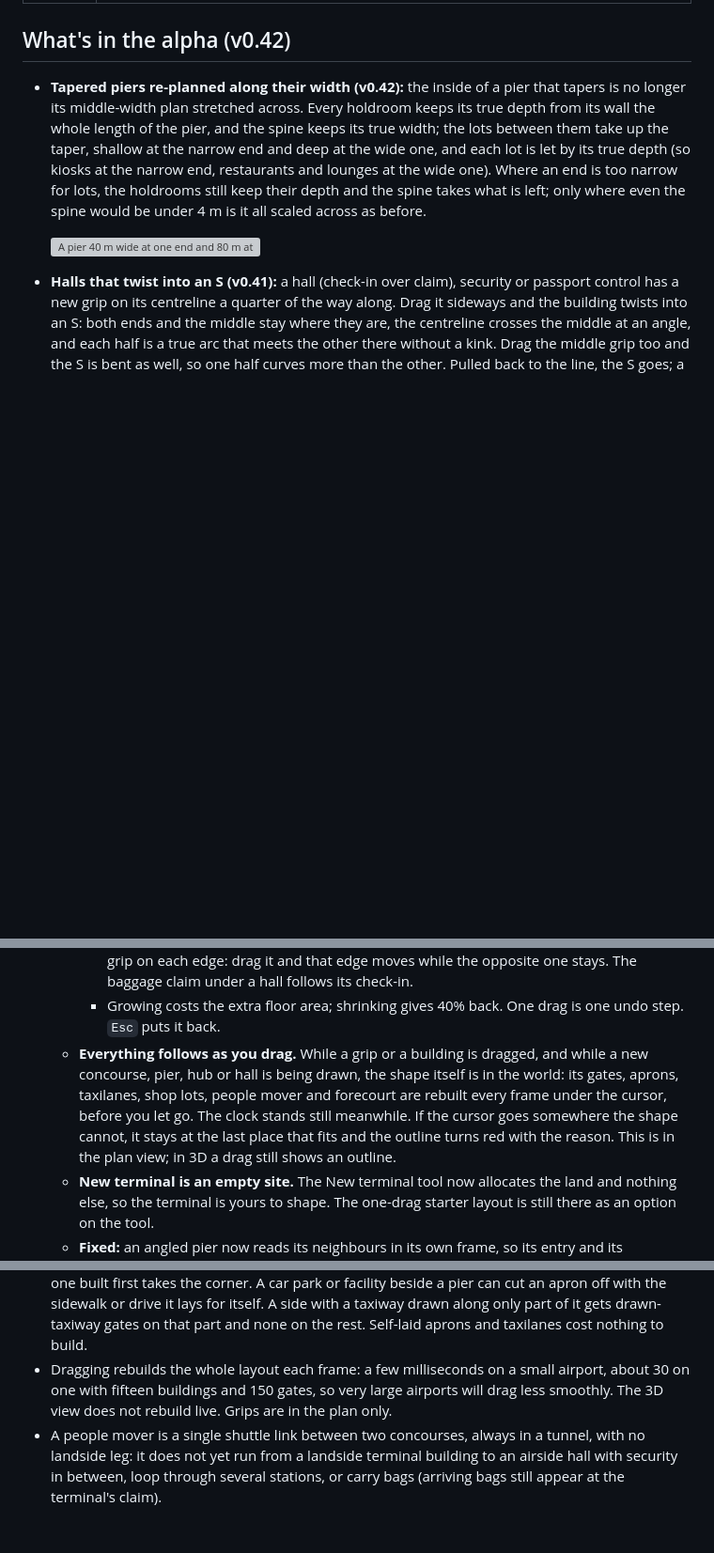
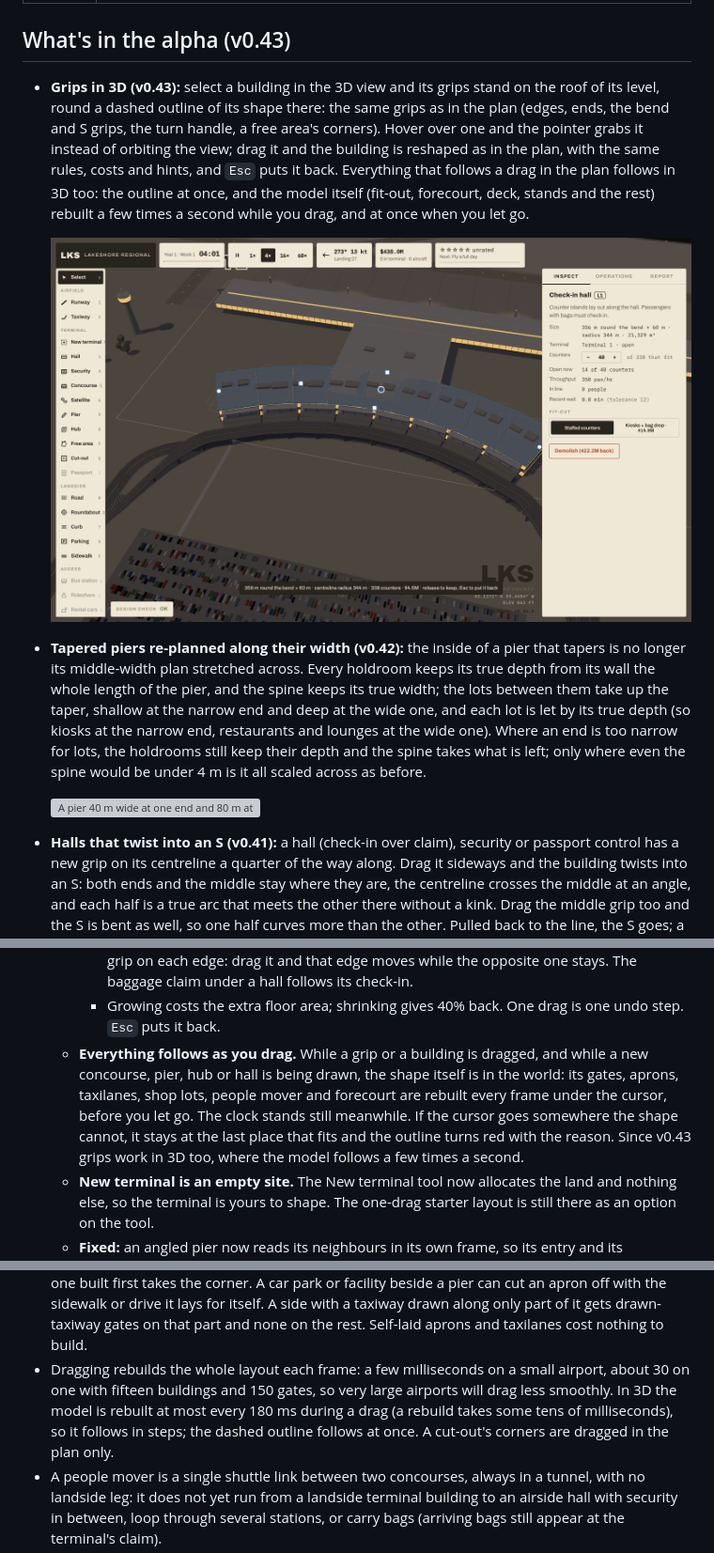
Before and after one commit to tomkda/airside, a Markdown page: README.md, 3 parts joined by grey strips. Shown at 94% size. Rendered like a GitHub page; pictures changed too: docs/shots/v043-3d-grips.png (added); blank space fills up the shorter version; grey boxes are pictures that could not be loaded.

```diff
--- a/README.md
+++ b/README.md
@@ -37,7 +37,11 @@ There is no server. The build is one self-contained HTML file (~840 KB), with th
 | Time | `Space` pause · speed buttons 1× / 4× / 16× / 60× (game minutes per second) |
 | Edit | `Ctrl`+`Z` undo · `Ctrl`+`Shift`+`Z` redo · with the Pier tool set to "A path", click each corner and press `Enter` · drag a selected module to move it, or one of its grips to stretch, swing, resize, (the filled middle grip on a pier or a hall) bend or (the diamond grips on a pier end) taper it (everything follows as you drag; `Esc` puts it back) · drag a selected road's middle handle to bend it, or an end handle to move it · `Del` demolish · inspector `−`/`+` nudges unit counts · click a lot inside a concourse to see its scores |
 
-## What's in the alpha (v0.42)
+## What's in the alpha (v0.43)
+
+- **Grips in 3D (v0.43):** select a building in the 3D view and its grips stand on the roof of its level, round a dashed outline of its shape there: the same grips as in the plan (edges, ends, the bend and S grips, the turn handle, a free area's corners). Hover over one and the pointer grabs it instead of orbiting the view; drag it and the building is reshaped as in the plan, with the same rules, costs and hints, and `Esc` puts it back. Everything that follows a drag in the plan follows in 3D too: the outline at once, and the model itself (fit-out, forecourt, deck, stands and the rest) rebuilt a few times a second while you drag, and at once when you let go.
+
+  ![Bending the hall by its grip in the 3D view](docs/shots/v043-3d-grips.png)
 
 - **Tapered piers re-planned along their width (v0.42):** the inside of a pier that tapers is no longer its middle-width plan stretched across. Every holdroom keeps its true depth from its wall the whole length of the pier, and the spine keeps its true width; the lots between them take up the taper, shallow at the narrow end and deep at the wide one, and each lot is let by its true depth (so kiosks at the narrow end, restaurants and lounges at the wide one). Where an end is too narrow for lots, the holdrooms still keep their depth and the spine takes what is left; only where even the spine would be under 4 m is it all scaled across as before.
 
@@ -199,7 +203,7 @@ There is no server. The build is one self-contained HTML file (~840 KB), with th
     - A hub has one grip on its rim: it sets the diameter, and turns a polygonal hub.
     - Every upright module (hall, security, concourse, car park, curb and the rest) has a square grip on each edge: drag it and that edge moves while the opposite one stays. The baggage claim under a hall follows its check-in.
     - Growing costs the extra floor area; shrinking gives 40% back. One drag is one undo step. `Esc` puts it back.
-  - **Everything follows as you drag.** While a grip or a building is dragged, and while a new concourse, pier, hub or hall is being drawn, the shape itself is in the world: its gates, aprons, taxilanes, shop lots, people mover and forecourt are rebuilt every frame under the cursor, before you let go. The clock stands still meanwhile. If the cursor goes somewhere the shape cannot, it stays at the last place that fits and the outline turns red with the reason. This is in the plan view; in 3D a drag still shows an outline.
+  - **Everything follows as you drag.** While a grip or a building is dragged, and while a new concourse, pier, hub or hall is being drawn, the shape itself is in the world: its gates, aprons, taxilanes, shop lots, people mover and forecourt are rebuilt every frame under the cursor, before you let go. The clock stands still meanwhile. If the cursor goes somewhere the shape cannot, it stays at the last place that fits and the outline turns red with the reason. Since v0.43 grips work in 3D too, where the model follows a few times a second.
   - **New terminal is an empty site.** The New terminal tool now allocates the land and nothing else, so the terminal is yours to shape. The one-drag starter layout is still there as an option on the tool.
   - **Fixed:** an angled pier now reads its neighbours in its own frame, so its entry and its windowless walls are where they really are; where one building runs into another no shop lot stands in the overlap, so a pier drawn into a concourse has an open mouth; a hub with two stands on a facet now gives both a holdroom.
 
@@ -430,7 +434,7 @@ The sim never reads the renderer, and the renderer never writes the sim. That sp
 - On a tapered pier the holdrooms and spine keep their true size and the lots take the taper, but the plan is still laid out at the middle width first: how many lots a stretch is cut into, where the restroom cores go and which side takes them are chosen from the middle-width depths, so lots at the wide end are wide as well as deep, and an end too narrow for its holdrooms is scaled across as before. On a bent and tapered pier the stand spacing along a curved wall is set from the wall's radius half way along.
 - On a bent pier: shop lots keep straight walls (each is short), so on a tight bend neighbouring lots meet at a slight angle; the 3D model is a row of short straight lengths, and its opened-up interior is not drawn (it shows as a closed building); the starter guides for drawing a taxiway do not follow a curved wall, since a straight taxiway cannot run parallel to one. A taxiway cannot be curved to follow a bent pier: its stands are always self-laid.
 - Self-laid aprons are simple: one depth per building (its aircraft size), stands square to each side, straight taxilanes with one bend at most in a link. A link does not find its way round an obstacle, cross a road, or join two aprons across a gap wider than 400 m; then the design check says the apron is cut off and a drawn taxiway is the fix. Where two buildings make an inside corner, the one built first takes the corner. A car park or facility beside a pier can cut an apron off with the sidewalk or drive it lays for itself. A side with a taxiway drawn along only part of it gets drawn-taxiway gates on that part and none on the rest. Self-laid aprons and taxilanes cost nothing to build.
-- Dragging rebuilds the whole layout each frame: a few milliseconds on a small airport, about 30 on one with fifteen buildings and 150 gates, so very large airports will drag less smoothly. The 3D view does not rebuild live. Grips are in the plan only.
+- Dragging rebuilds the whole layout each frame: a few milliseconds on a small airport, about 30 on one with fifteen buildings and 150 gates, so very large airports will drag less smoothly. In 3D the model is rebuilt at most every 180 ms during a drag (a rebuild takes some tens of milliseconds), so it follows in steps; the dashed outline follows at once. A cut-out's corners are dragged in the plan only.
 - A people mover is a single shuttle link between two concourses, always in a tunnel, with no landside leg: it does not yet run from a landside terminal building to an airside hall with security in between, loop through several stations, or carry bags (arriving bags still appear at the terminal's claim).
 - The starter layout (an option on New terminal, off by default) is one shape: a concourse bar, security and the hall in a line. It does not size itself to demand or add a car park.
 - Sound has no volume control beyond on and off, and no per-vehicle sounds (cars, the AirTrain, announcements).
```
Also changed, not shown: other parts of README.md (+1 -1 lines), CLAUDE.md (+2 -2 lines), 4 other files.
